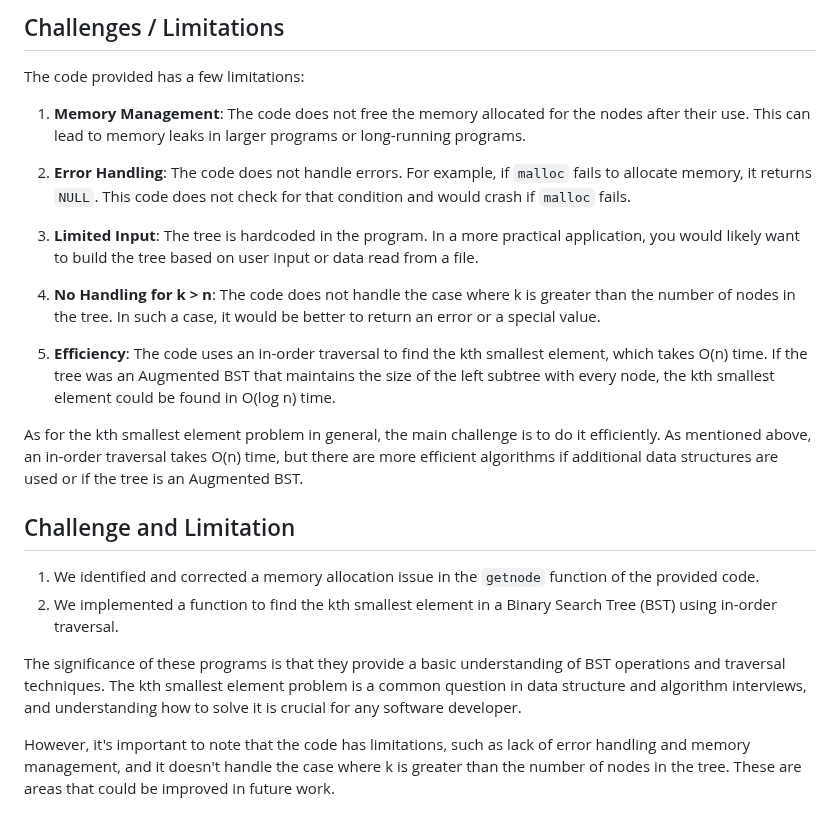
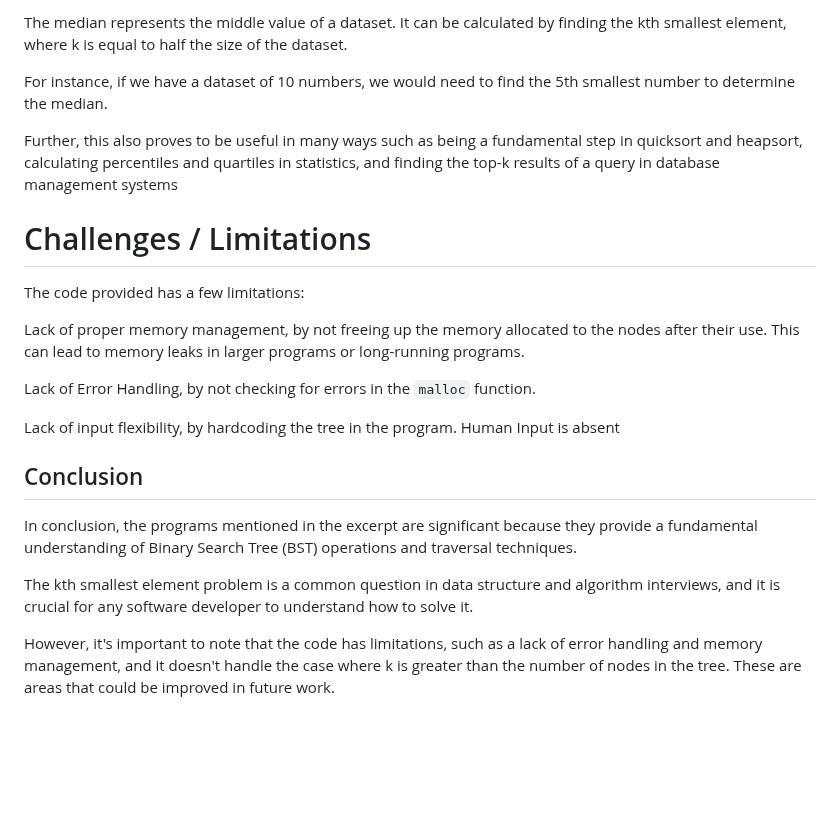
Before and after one commit to akashShanmugraj/programming-notes, a Markdown page: 19Z310 - Data Structures Laboratory/Final Report/kthsmallest.md, the part around one of its changes. GitHub-like rendering; blank space fills up the shorter version.

```diff
--- a/19Z310 - Data Structures Laboratory/Final Report/kthsmallest.md
+++ b/19Z310 - Data Structures Laboratory/Final Report/kthsmallest.md
@@ -78,25 +90,27 @@ There are several ways to solve the kth smallest element problem, including sort
 
-## Challenges / Limitations
+The median represents the middle value of a dataset. It can be calculated by finding the kth smallest element, where k is equal to half the size of the dataset.
+
+For instance, if we have a dataset of 10 numbers, we would need to find the 5th smallest number to determine the median.
+
+Further, this also proves to be useful in many ways such as being a fundamental step in quicksort and heapsort, calculating percentiles and quartiles in statistics, and finding the top-k results of a query in database management systems
+
+
+
+# Challenges / Limitations
 
 The code provided has a few limitations:
 
-1. **Memory Management**: The code does not free the memory allocated for the nodes after their use. This can lead to memory leaks in larger programs or long-running programs.
+Lack of proper memory management, by not freeing up the memory allocated to the nodes after their use.
+This can lead to memory leaks in larger programs or long-running programs.
 
-2. **Error Handling**: The code does not handle errors. For example, if `malloc` fails to allocate memory, it returns `NULL`. This code does not check for that condition and would crash if `malloc` fails.
+Lack of Error Handling, by not checking for errors in the `malloc` function.
 
-3. **Limited Input**: The tree is hardcoded in the program. In a more practical application, you would likely want to build the tree based on user input or data read from a file.
+Lack of input flexibility, by hardcoding the tree in the program. Human Input is absent
 
-4. **No Handling for k > n**: The code does not handle the case where k is greater than the number of nodes in the tree. In such a case, it would be better to return an error or a special value.
+## Conclusion
 
-5. **Efficiency**: The code uses an in-order traversal to find the kth smallest element, which takes O(n) time. If the tree was an Augmented BST that maintains the size of the left subtree with every node, the kth smallest element could be found in O(log n) time.
+In conclusion, the programs mentioned in the excerpt are significant because they provide a fundamental understanding of Binary Search Tree (BST) operations and traversal techniques.
 
-As for the kth smallest element problem in general, the main challenge is to do it efficiently. As mentioned above, an in-order traversal takes O(n) time, but there are more efficient algorithms if additional data structures are used or if the tree is an Augmented BST.
+The kth smallest element problem is a common question in data structure and algorithm interviews, and it is crucial for any software developer to understand how to solve it.
 
-## Challenge and Limitation
-
-1. We identified and corrected a memory allocation issue in the `getnode` function of the provided code.
-2. We implemented a function to find the kth smallest element in a Binary Search Tree (BST) using in-order traversal.
-
-The significance of these programs is that they provide a basic understanding of BST operations and traversal techniques. The kth smallest element problem is a common question in data structure and algorithm interviews, and understanding how to solve it is crucial for any software developer.
-
-However, it's important to note that the code has limitations, such as lack of error handling and memory management, and it doesn't handle the case where k is greater than the number of nodes in the tree. These are areas that could be improved in future work.
+However, it's important to note that the code has limitations, such as a lack of error handling and memory management, and it doesn't handle the case where k is greater than the number of nodes in the tree. These are areas that could be improved in future work.
```
Also changed, not shown: other parts of 19Z310 - Data Structures Laboratory/Final Report/kthsmallest.md (+35 -23 lines).
